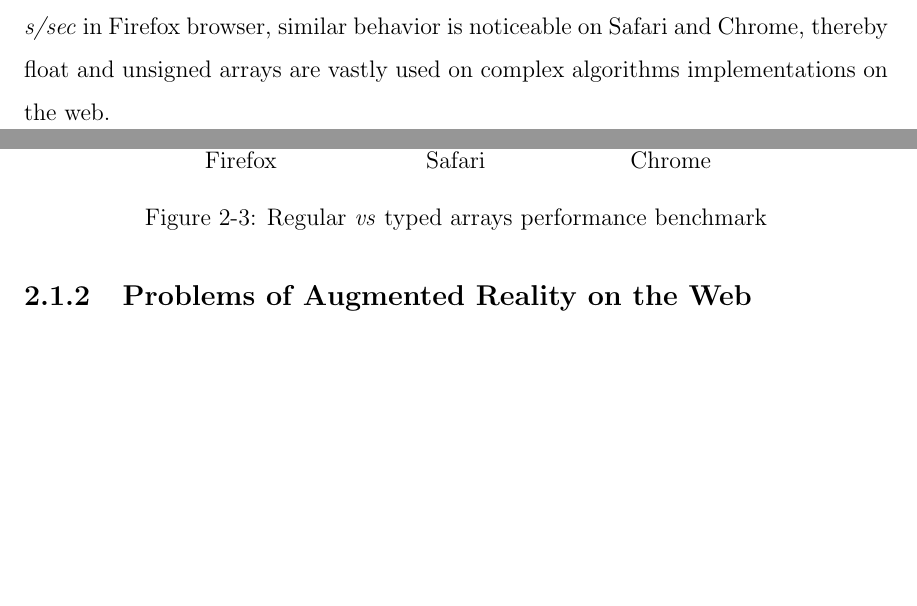
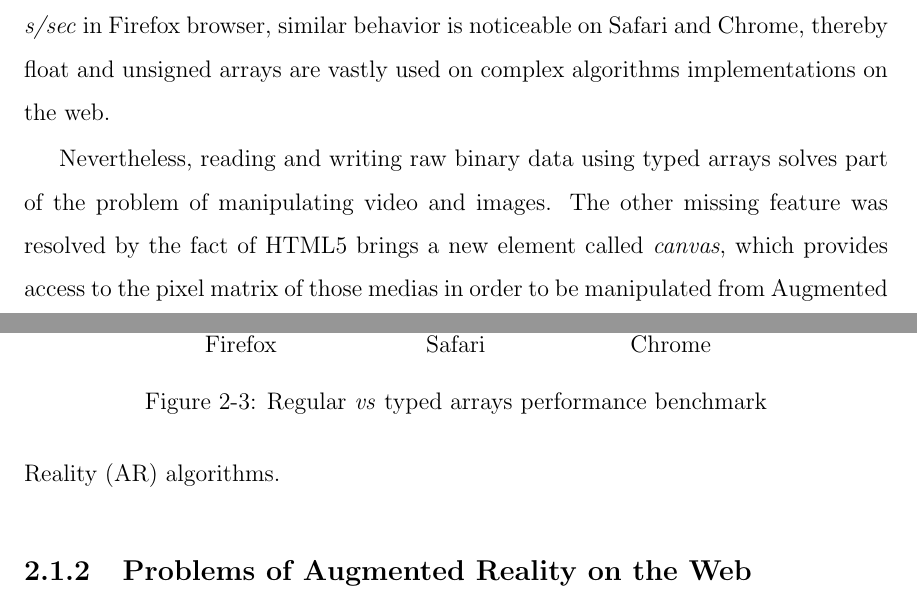
Before and after one commit to eduardolundgren/msc-ufpe-thesis, a LaTeX thesis (src/main.tex, which reads src/chapters/basic_concepts/main.tex): two parts of pages 27 and 28 of 37, joined at a grey line, cut so that both start at the same text, the shorter picture padded with empty space. Compiled offline with pdfLaTeX.

Commit message:
Nevertherless paragraph for benchmark, finally I got a chance to use this word.

```diff
--- a/src/chapters/basic_concepts/main.tex
+++ b/src/chapters/basic_concepts/main.tex
@@ -129,6 +129,8 @@ As conclusion, typed arrays provides fast read and write operations when compare
   \label{figure:typed_arrays_performance}
 \end{figure}
 
+Nevertheless, reading and writing raw binary data using typed arrays solves part of the problem of manipulating video and images. The other missing feature was resolved by the fact of HTML5 brings a new element called \textit{canvas}, which provides access to the pixel matrix of those medias in order to be manipulated from Augmented Reality (AR) algorithms.
+
 % subsection state_of_the_art (end)
 
 \subsection{Problems of Augmented Reality on the Web} % (fold)
```
